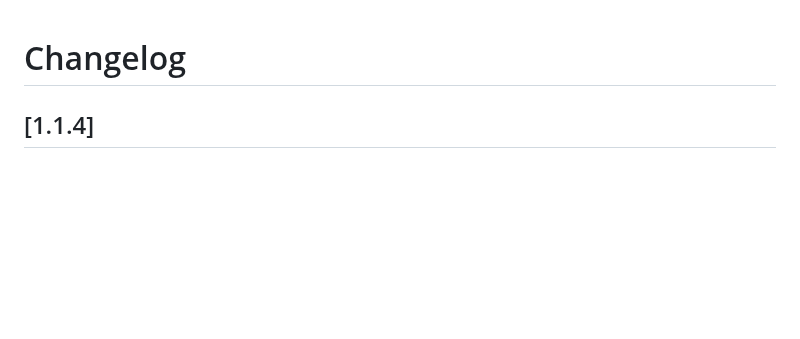
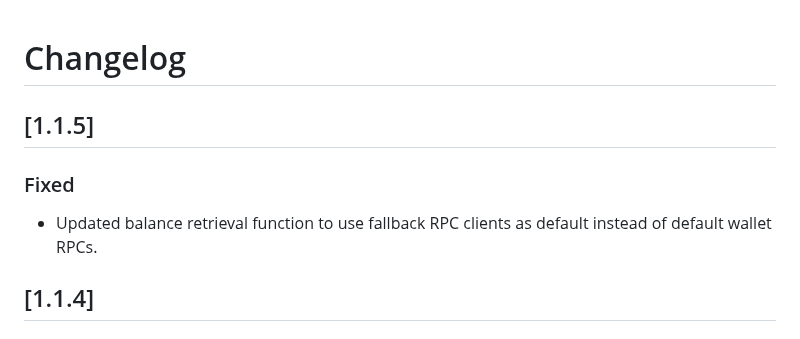
Before and after one commit to shanmukh0504/kiosk, a Markdown page: CHANGELOG.md, the part around the change. Drawn GitHub-style; blank space fills up the shorter version.

Commit message:
updated changelog

```diff
--- a/CHANGELOG.md
+++ b/CHANGELOG.md
@@ -1,4 +1,10 @@
 # Changelog
+
+## [1.1.5]
+
+### Fixed
+
+- Updated balance retrieval function to use fallback RPC clients as default instead of default wallet RPCs.
 
 ## [1.1.4]
 
```
